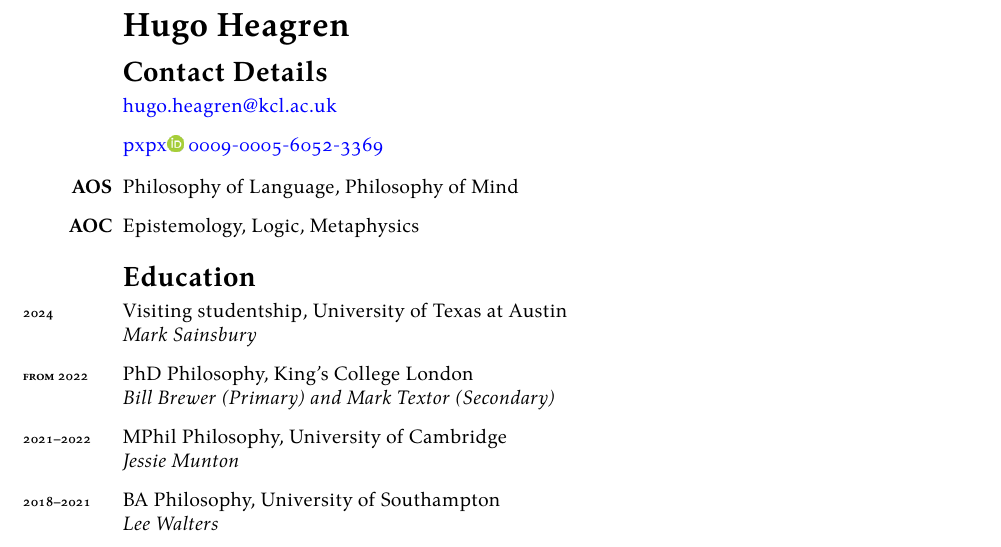
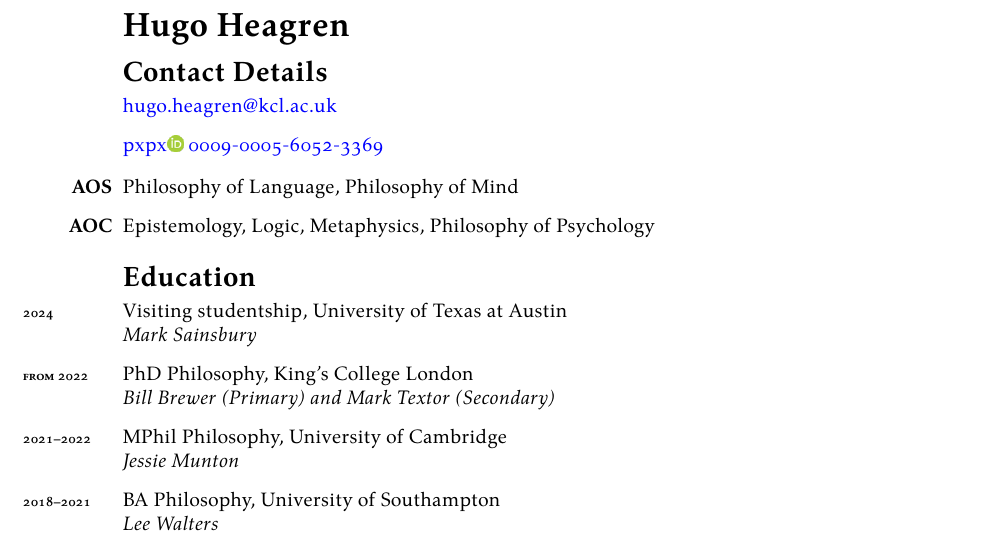
Before and after one commit to Hugo-Heagren/CV-and-website, a LaTeX CV (cv.tex): part of page 1 of 2, cut so that both start at the same text. Compiled offline with XeLaTeX.

Commit message:
AOS: add philosophy of Pscychology

```diff
--- a/cv.tex
+++ b/cv.tex
@@ -33,7 +33,8 @@
 
 \begin{areas}
 \item[{AOS}] Philosophy of Language, Philosophy of Mind
-\item[{AOC}] Epistemology, Logic, Metaphysics
+\item[{AOC}] Epistemology, Logic, Metaphysics, Philosophy of
+  Psychology
 \end{areas}
 
 \section*{Education}
```
